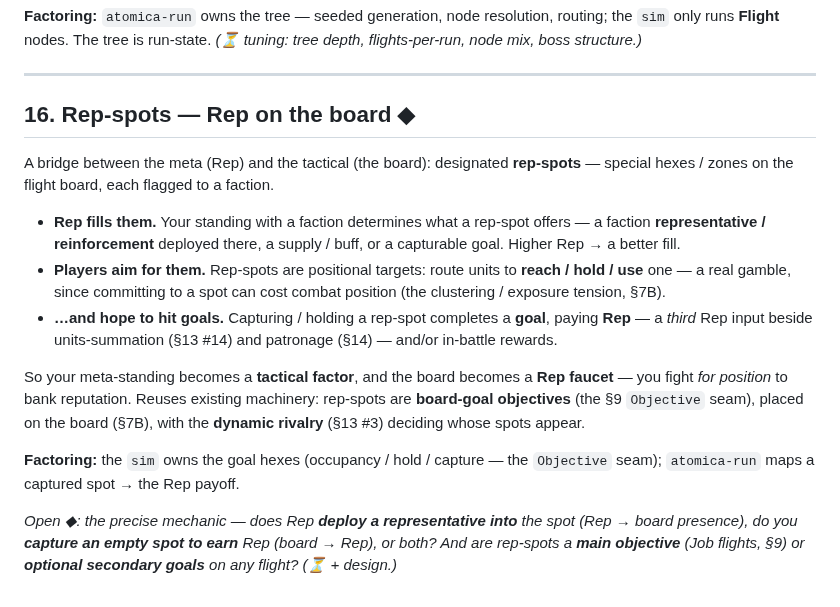
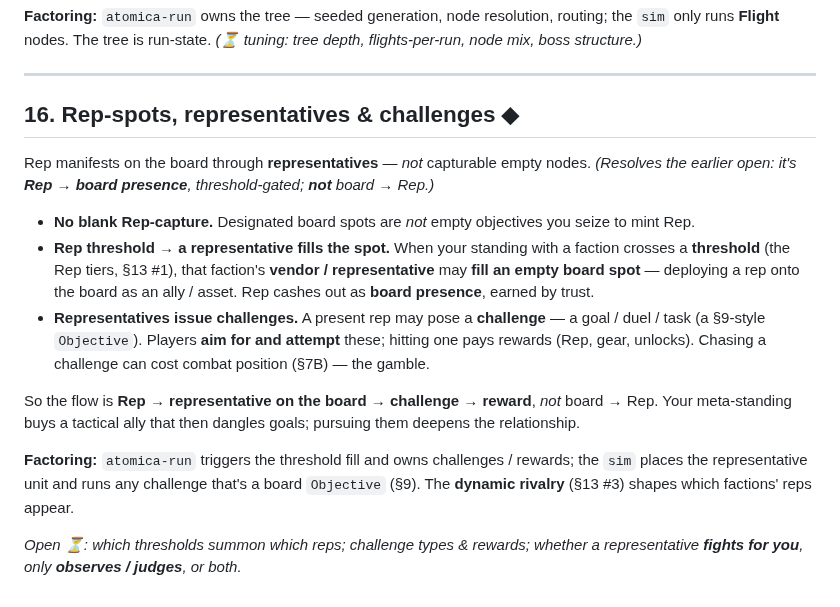
Before and after one commit to benjaminabbitt/atomica, a Markdown page: docs/design-delta-v0.26.md, the part around the change. GitHub-like rendering.

Commit message:
docs: §16 rep representatives & challenges (resolve deploy-vs-earn)
No blank capture-to-earn nodes. Instead: crossing a Rep threshold lets a faction
vendor/representative fill an empty board spot (Rep -> board presence), and reps
issue challenges (goal/duel/task = §9 Objective) the player attempts for rewards.
Flow: Rep -> representative on board -> challenge -> reward, not board -> Rep.
Open: which thresholds summon which reps; challenge types/rewards; whether a rep
fights, judges, or both.

Co-Authored-By: Claude Opus 4.8 (1M context) <noreply@anthropic.com>
Claude-Session: https://claude.ai/code/session_016Z7agCEYSVr5oVrEwpYeyQ

```diff
--- a/docs/design-delta-v0.26.md
+++ b/docs/design-delta-v0.26.md
@@ -483,16 +483,16 @@ The roguelike run is a **branching navigation tree** (Slay-the-Spire-style map)
 
 ---
 
-## 16. Rep-spots — Rep on the board ◆
+## 16. Rep-spots, representatives & challenges ◆
 
-A bridge between the meta (Rep) and the tactical (the board): designated **rep-spots** — special hexes / zones on the flight board, each flagged to a faction.
+Rep manifests on the board through **representatives** — *not* capturable empty nodes. *(Resolves the earlier open: it's **Rep → board presence**, threshold-gated; **not** board → Rep.)*
 
-- **Rep fills them.** Your standing with a faction determines what a rep-spot offers — a faction **representative / reinforcement** deployed there, a supply / buff, or a capturable goal. Higher Rep → a better fill.
-- **Players aim for them.** Rep-spots are positional targets: route units to **reach / hold / use** one — a real gamble, since committing to a spot can cost combat position (the clustering / exposure tension, §7B).
-- **…and hope to hit goals.** Capturing / holding a rep-spot completes a **goal**, paying **Rep** — a *third* Rep input beside units-summation (§13 #14) and patronage (§14) — and/or in-battle rewards.
+- **No blank Rep-capture.** Designated board spots are *not* empty objectives you seize to mint Rep.
+- **Rep threshold → a representative fills the spot.** When your standing with a faction crosses a **threshold** (the Rep tiers, §13 #1), that faction's **vendor / representative** may **fill an empty board spot** — deploying a rep onto the board as an ally / asset. Rep cashes out as **board presence**, earned by trust.
+- **Representatives issue challenges.** A present rep may pose a **challenge** — a goal / duel / task (a §9-style `Objective`). Players **aim for and attempt** these; hitting one pays rewards (Rep, gear, unlocks). Chasing a challenge can cost combat position (§7B) — the gamble.
 
-So your meta-standing becomes a **tactical factor**, and the board becomes a **Rep faucet** — you fight *for position* to bank reputation. Reuses existing machinery: rep-spots are **board-goal objectives** (the §9 `Objective` seam), placed on the board (§7B), with the **dynamic rivalry** (§13 #3) deciding whose spots appear.
+So the flow is **Rep → representative on the board → challenge → reward**, *not* board → Rep. Your meta-standing buys a tactical ally that then dangles goals; pursuing them deepens the relationship.
 
-**Factoring:** the `sim` owns the goal hexes (occupancy / hold / capture — the `Objective` seam); `atomica-run` maps a captured spot → the Rep payoff.
+**Factoring:** `atomica-run` triggers the threshold fill and owns challenges / rewards; the `sim` places the representative unit and runs any challenge that's a board `Objective` (§9). The **dynamic rivalry** (§13 #3) shapes which factions' reps appear.
 
-*Open ◆: the precise mechanic — does Rep **deploy a representative into** the spot (Rep → board presence), do you **capture an empty spot to earn** Rep (board → Rep), or both? And are rep-spots a **main objective** (Job flights, §9) or **optional secondary goals** on any flight? (⏳ + design.)*
+*Open ⏳: which thresholds summon which reps; challenge types & rewards; whether a representative **fights for you**, only **observes / judges**, or both.*
```
